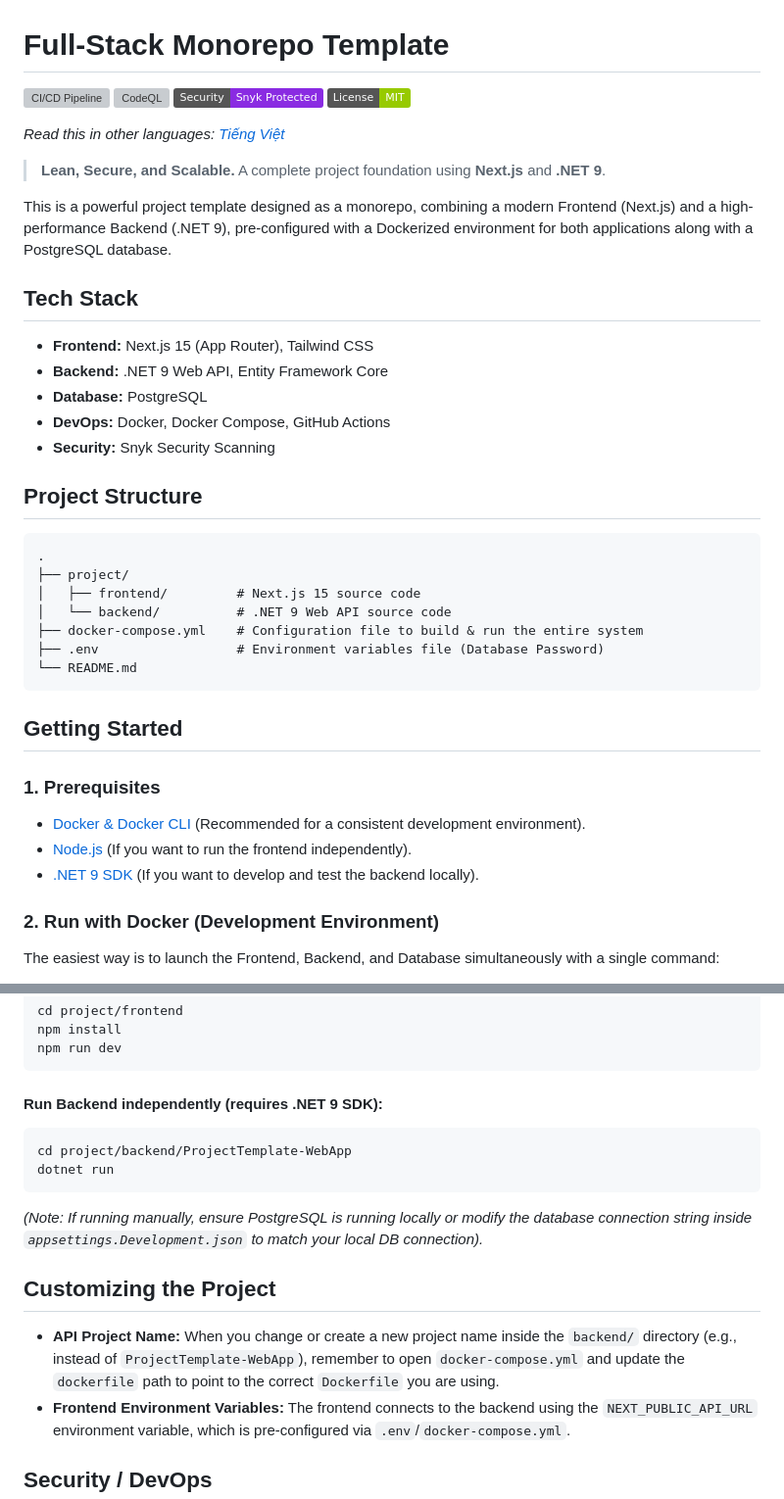
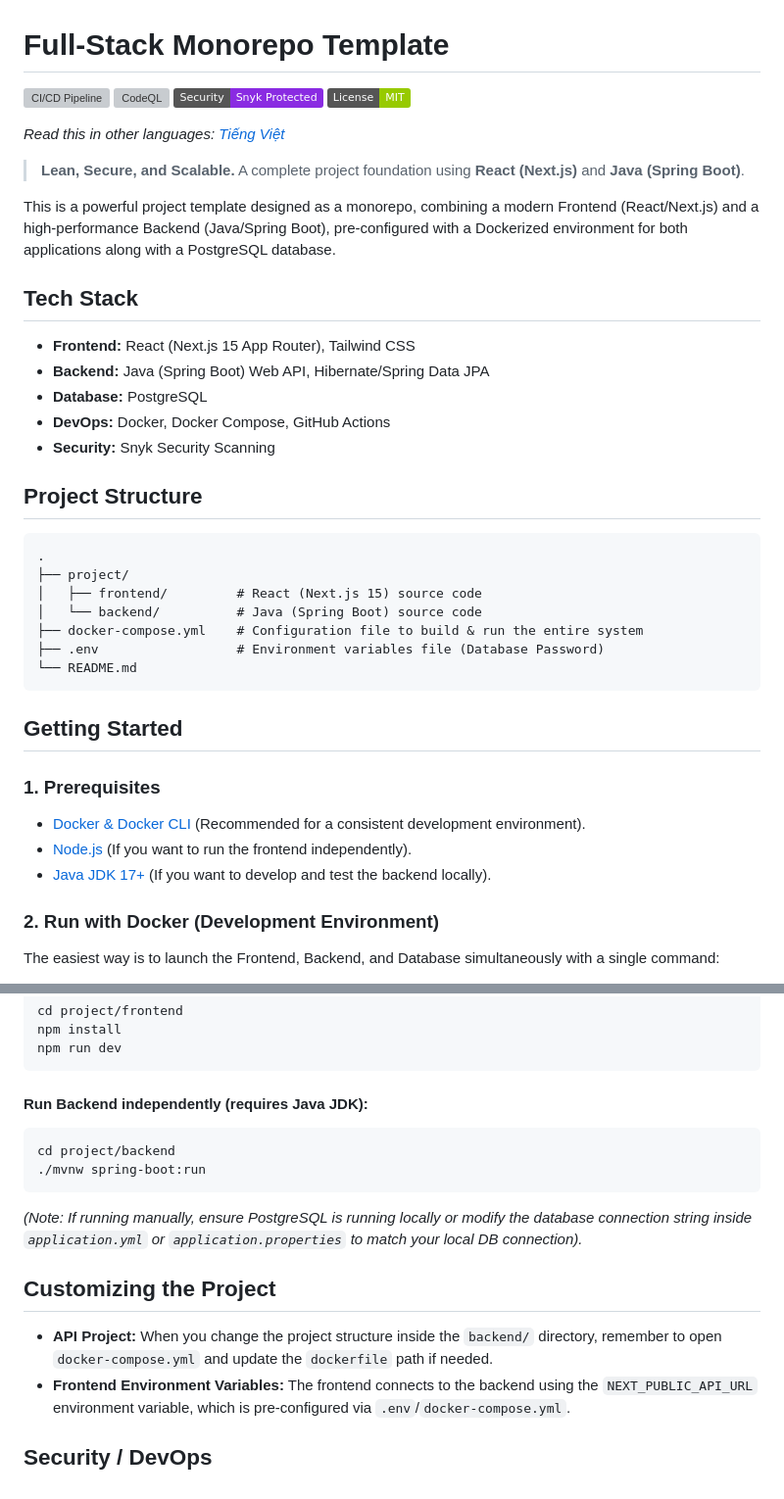
Before and after one commit to phatom2005/nextjs-java-monorepo-template, a Markdown page: README.md, 2 parts joined by grey strips. Shown at 98% size. Drawn GitHub-style; badges without logos; grey boxes are pictures that could not be loaded.

````diff
--- a/README.md
+++ b/README.md
@@ -8,14 +8,14 @@
 *Read this in other languages: [Tiếng Việt](README.vi.md)*
 
 > **Lean, Secure, and Scalable.**
-> A complete project foundation using **Next.js** and **.NET 9**.
+> A complete project foundation using **React (Next.js)** and **Java (Spring Boot)**.
 
-This is a powerful project template designed as a monorepo, combining a modern Frontend (Next.js) and a high-performance Backend (.NET 9), pre-configured with a Dockerized environment for both applications along with a PostgreSQL database.
+This is a powerful project template designed as a monorepo, combining a modern Frontend (React/Next.js) and a high-performance Backend (Java/Spring Boot), pre-configured with a Dockerized environment for both applications along with a PostgreSQL database.
 
 ## Tech Stack
 
-- **Frontend:** Next.js 15 (App Router), Tailwind CSS
-- **Backend:** .NET 9 Web API, Entity Framework Core
+- **Frontend:** React (Next.js 15 App Router), Tailwind CSS
+- **Backend:** Java (Spring Boot) Web API, Hibernate/Spring Data JPA
 - **Database:** PostgreSQL
 - **DevOps:** Docker, Docker Compose, GitHub Actions
 - **Security:** Snyk Security Scanning
@@ -25,8 +25,8 @@ This is a powerful project template designed as a monorepo, combining a modern F
 ```text
 .
 ├── project/
-│   ├── frontend/         # Next.js 15 source code
-│   └── backend/          # .NET 9 Web API source code
+│   ├── frontend/         # React (Next.js 15) source code
+│   └── backend/          # Java (Spring Boot) source code
 ├── docker-compose.yml    # Configuration file to build & run the entire system
 ├── .env                  # Environment variables file (Database Password)
 └── README.md
@@ -37,7 +37,7 @@ This is a powerful project template designed as a monorepo, combining a modern F
 ### 1. Prerequisites
 - [Docker & Docker CLI](https://www.docker.com/) (Recommended for a consistent development environment).
 - [Node.js](https://nodejs.org/) (If you want to run the frontend independently).
-- [.NET 9 SDK](https://dotnet.microsoft.com/download/dotnet/9.0) (If you want to develop and test the backend locally).
+- [Java JDK 17+](https://adoptium.net/) (If you want to develop and test the backend locally).
 
 ### 2. Run with Docker (Development Environment)
 The easiest way is to launch the Frontend, Backend, and Database simultaneously with a single command:
@@ -63,15 +63,15 @@ npm install
 npm run dev
 ```
 
-#### Run Backend independently (requires .NET 9 SDK):
+#### Run Backend independently (requires Java JDK):
 ```bash
-cd project/backend/ProjectTemplate-WebApp
-dotnet run
+cd project/backend
+./mvnw spring-boot:run
 ```
-*(Note: If running manually, ensure PostgreSQL is running locally or modify the database connection string inside `appsettings.Development.json` to match your local DB connection).*
+*(Note: If running manually, ensure PostgreSQL is running locally or modify the database connection string inside `application.yml` or `application.properties` to match your local DB connection).*
 
 ## Customizing the Project
-- **API Project Name:** When you change or create a new project name inside the `backend/` directory (e.g., instead of `ProjectTemplate-WebApp`), remember to open `docker-compose.yml` and update the `dockerfile` path to point to the correct `Dockerfile` you are using.
+- **API Project:** When you change the project structure inside the `backend/` directory, remember to open `docker-compose.yml` and update the `dockerfile` path if needed.
 - **Frontend Environment Variables:** The frontend connects to the backend using the `NEXT_PUBLIC_API_URL` environment variable, which is pre-configured via `.env`/`docker-compose.yml`.
 
 ## Security / DevOps
````
Also changed, not shown: other parts of README.md (+2 -2 lines), README.vi.md (+14 -14 lines).
